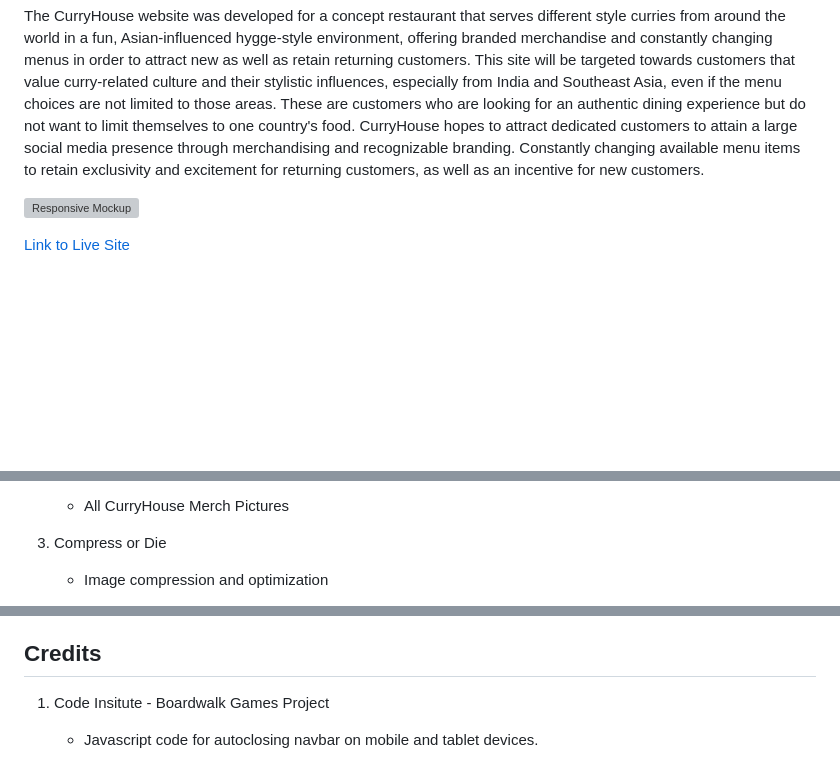
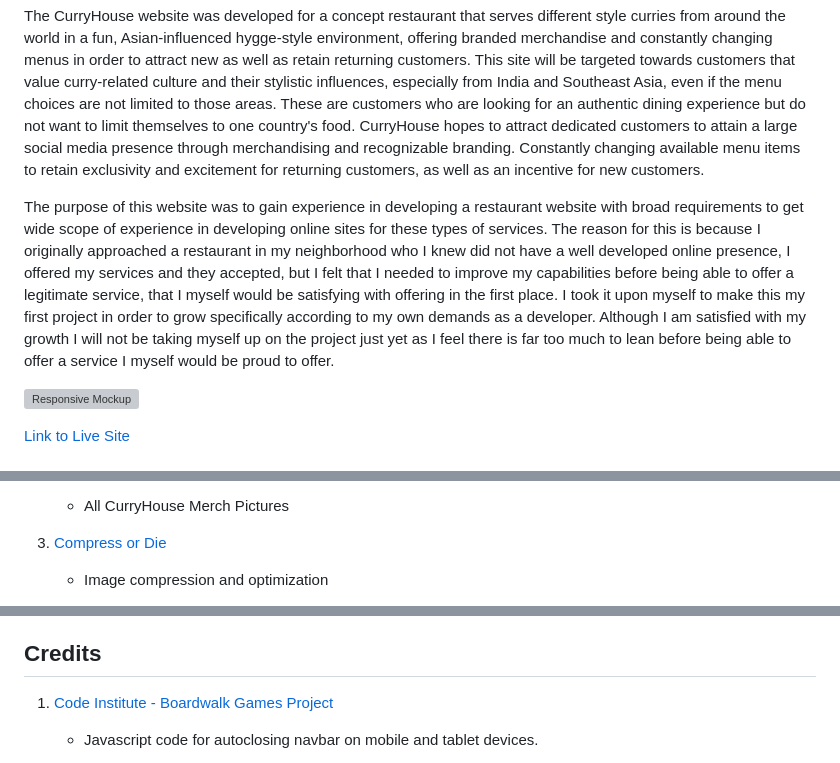
Before and after one commit to isidorocotugno5P/projectone, a Markdown page: README.md, 3 parts joined by grey strips. GitHub-like rendering; blank space fills up the shorter version; grey boxes are pictures that could not be loaded.

Commit message:
Project adjust based on Mentor notes

```diff
--- a/README.md
+++ b/README.md
@@ -3,6 +3,8 @@
 ![CurryHouse Logo](assets/images/readme-media/curryhouse-logo.png)
 
 The CurryHouse website was developed for a concept restaurant that serves different style curries from around the world in a fun, Asian-influenced hygge-style environment, offering branded merchandise and constantly changing menus in order to attract new as well as retain returning customers. This site will be targeted towards customers that value curry-related culture and their stylistic influences, especially from India and Southeast Asia, even if the menu choices are not limited to those areas. These are customers who are looking for an authentic dining experience but do not want to limit themselves to one country's food. CurryHouse hopes to attract dedicated customers to attain a large social media presence through merchandising and recognizable branding. Constantly changing available menu items to retain exclusivity and excitement for returning customers, as well as an incentive for new customers.
+
+The purpose of this website was to gain experience in developing a restaurant website with broad requirements to get wide scope of experience in developing online sites for these types of services. The reason for this is because I originally approached a restaurant in my neighborhood who I knew did not have a well developed online presence, I offered my services and they accepted, but I felt that I needed to improve my capabilities before being able to offer a legitimate service, that I myself would be satisfying with offering in the first place. I took it upon myself to make this my first project in order to grow specifically according to my own demands as a developer. Although I am satisfied with my growth I will not be taking myself up on the project just yet as I feel there is far too much to lean before being able to offer a service I myself would be proud to offer.
 
 ![Responsive Mockup](assets/images/readme-media/responsive-design.png)
 
@@ -493,7 +495,7 @@ This sub-section depicts the basic layout used for the website (not all pages we
 
     * All CurryHouse Merch Pictures
 
-3. Compress or Die
+3. [Compress or Die](https://compress-or-die.com/)
 
     * Image compression and optimization
 
@@ -527,7 +530,7 @@ This sub-section depicts the basic layout used for the website (not all pages we
 
 ## Credits
 
-1. Code Insitute - Boardwalk Games Project
+1. [Code Institute - Boardwalk Games Project](https://codeinstitute.net/)
 
     * Javascript code for autoclosing navbar on mobile and tablet devices.
 
```
Also changed, not shown: other parts of README.md (+35 -22 lines), assets/images/readme-media/contact-html-validation.png, assets/images/readme-media/gallery-html-validation.png, assets/images/readme-media/homepage-html-validation.png (added), assets/images/readme-media/index-html-validation.png (deleted), assets/images/readme-media/menu-html-validation.png, assets/images/readme-media/merch-html-validation.png, 2 other files.
